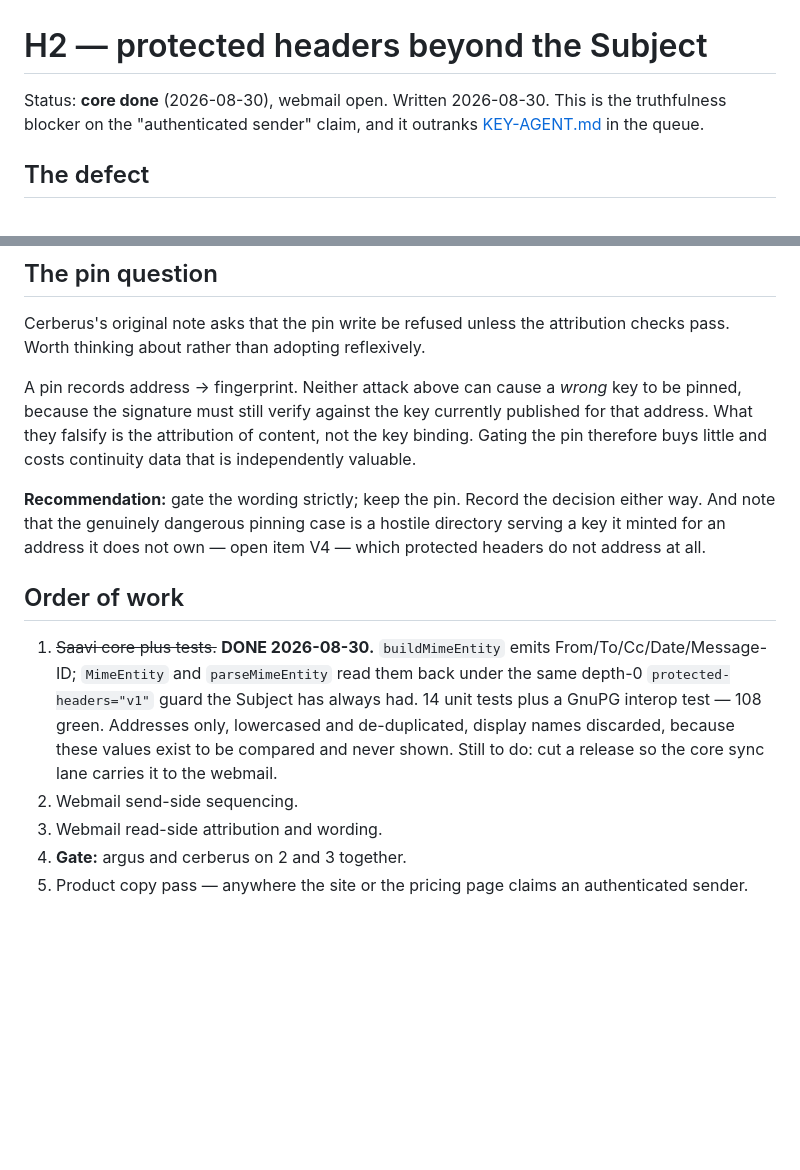
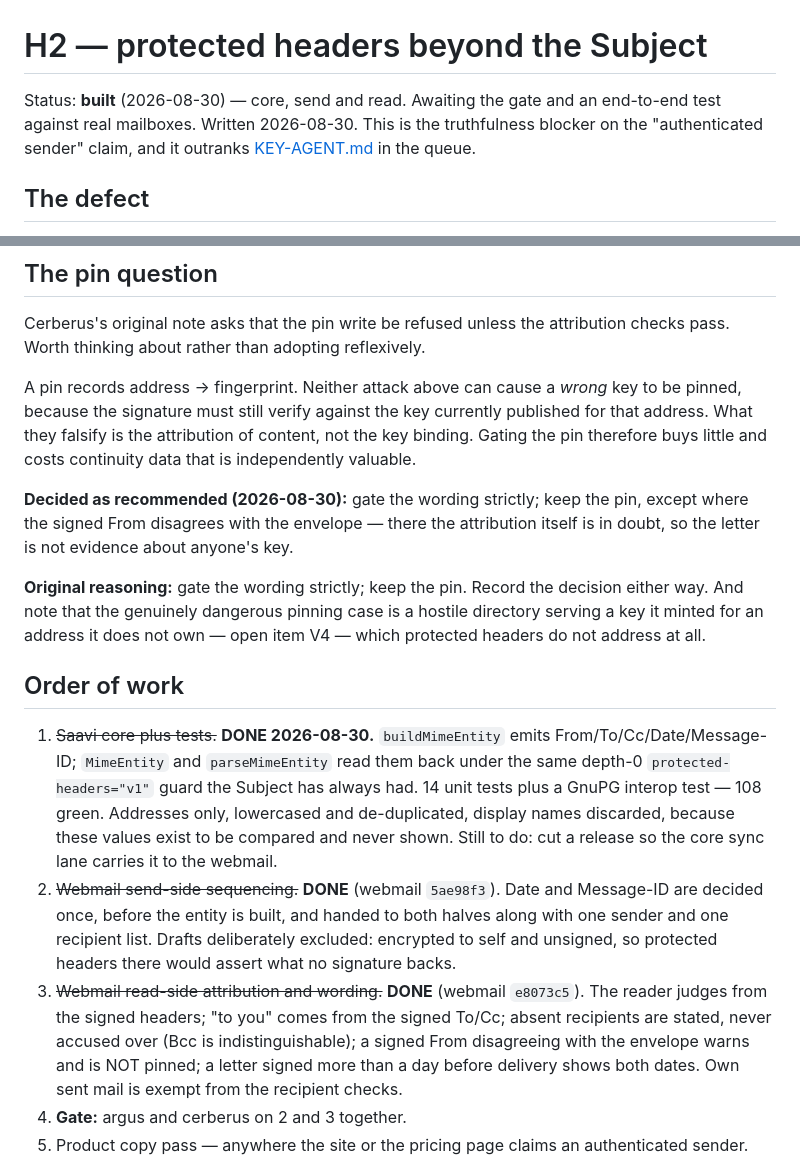
Before and after one commit to kaditham-technologies/saavi, a Markdown page: docs/H2-PROTECTED-HEADERS.md, 2 parts joined by grey strips. Rendered like a GitHub page; blank space fills up the shorter version.

Commit message:
H2: send and read halves are built; record the pin decision
Both webmail halves landed (5ae98f3, e8073c5). Remaining: the argus/cerberus
gate on the pair, an end-to-end test against two real mailboxes including a
legacy letter for the cannot-check path, and the product copy pass.

Records the pin decision as taken: wording gated strictly, pin kept, except
where the signed From disagrees with the envelope — there the attribution is
in doubt, so the letter is not evidence about anyone's key.

```diff
--- a/docs/H2-PROTECTED-HEADERS.md
+++ b/docs/H2-PROTECTED-HEADERS.md
@@ -1,6 +1,7 @@
 # H2 — protected headers beyond the Subject
 
-Status: **core done** (2026-08-30), webmail open. Written 2026-08-30.
+Status: **built** (2026-08-30) — core, send and read. Awaiting the gate
+and an end-to-end test against real mailboxes. Written 2026-08-30.
 This is the truthfulness blocker on the "authenticated sender" claim, and it
 outranks [KEY-AGENT.md](KEY-AGENT.md) in the queue.
 
@@ -125,7 +126,12 @@ currently published for that address. What they falsify is the attribution of
 content, not the key binding. Gating the pin therefore buys little and costs
 continuity data that is independently valuable.
 
-**Recommendation:** gate the wording strictly; keep the pin. Record the
+**Decided as recommended (2026-08-30):** gate the wording strictly; keep the
+pin, except where the signed From disagrees with the envelope — there the
+attribution itself is in doubt, so the letter is not evidence about anyone's
+key.
+
+**Original reasoning:** gate the wording strictly; keep the pin. Record the
 decision either way. And note that the genuinely dangerous pinning case is a
 hostile directory serving a key it minted for an address it does not own —
 open item V4 — which protected headers do not address at all.
@@ -139,8 +145,17 @@ open item V4 — which protected headers do not address at all.
    Addresses only, lowercased and de-duplicated, display names discarded,
    because these values exist to be compared and never shown. Still to do:
    cut a release so the core sync lane carries it to the webmail.
-2. Webmail send-side sequencing.
-3. Webmail read-side attribution and wording.
+2. ~~Webmail send-side sequencing.~~ **DONE** (webmail `5ae98f3`). Date and
+   Message-ID are decided once, before the entity is built, and handed to both
+   halves along with one sender and one recipient list. Drafts deliberately
+   excluded: encrypted to self and unsigned, so protected headers there would
+   assert what no signature backs.
+3. ~~Webmail read-side attribution and wording.~~ **DONE** (webmail `e8073c5`).
+   The reader judges from the signed headers; "to you" comes from the signed
+   To/Cc; absent recipients are stated, never accused over (Bcc is
+   indistinguishable); a signed From disagreeing with the envelope warns and is
+   NOT pinned; a letter signed more than a day before delivery shows both
+   dates. Own sent mail is exempt from the recipient checks.
 4. **Gate:** argus and cerberus on 2 and 3 together.
 5. Product copy pass — anywhere the site or the pricing page claims an
    authenticated sender.
```
